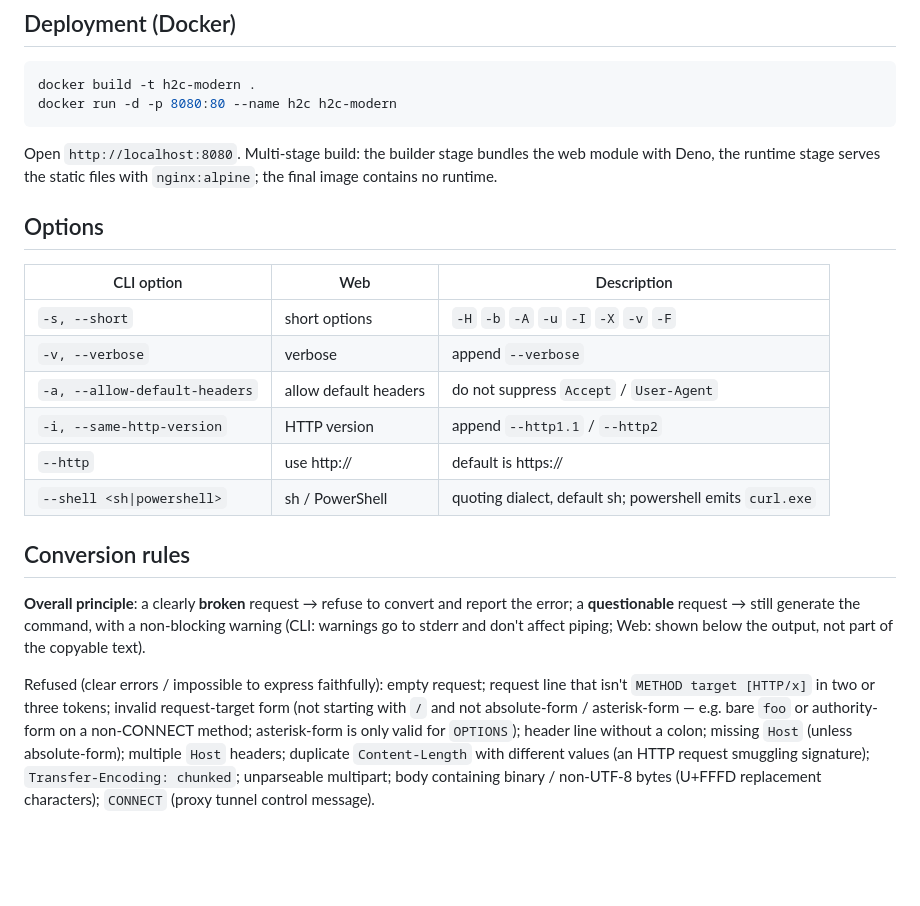
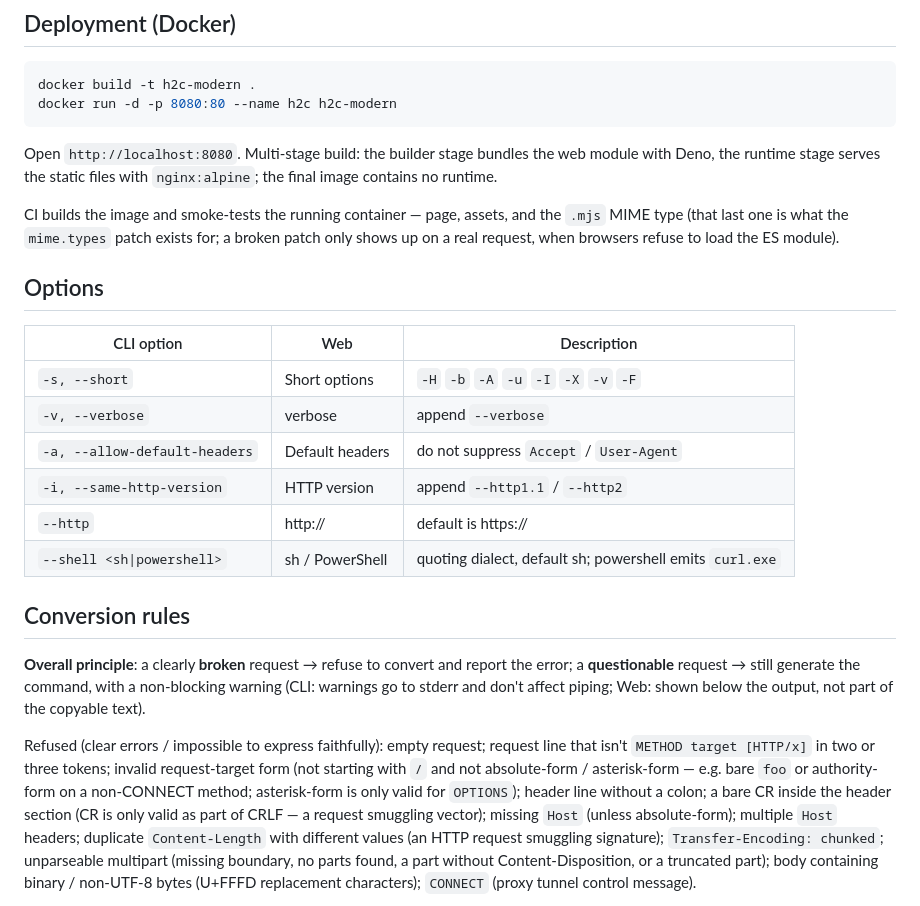
Before and after one commit to hack2xia/h2c-modern, a Markdown page: README.md, the part around one of its changes. Drawn GitHub-style; blank space fills up the shorter version.

````diff
--- a/README.md
+++ b/README.md
@@ -123,22 +140,37 @@ docker build -t h2c-modern .
 docker run -d -p 8080:80 --name h2c h2c-modern
 ```
 
-Open `http://localhost:8080`. Multi-stage build: the builder stage bundles the web module with Deno, the runtime stage serves the static files with `nginx:alpine`; the final image contains no runtime.
+Open `http://localhost:8080`. Multi-stage build: the builder stage bundles the web module with Deno,
+the runtime stage serves the static files with `nginx:alpine`; the final image contains no runtime.
+
+CI builds the image and smoke-tests the running container — page, assets, and the `.mjs` MIME type
+(that last one is what the `mime.types` patch exists for; a broken patch only shows up on a real
+request, when browsers refuse to load the ES module).
 
 ## Options
 
-| CLI option                    | Web                  | Description                                       |
-| ----------------------------- | -------------------- | ------------------------------------------------- |
-| `-s, --short`                 | short options        | `-H` `-b` `-A` `-u` `-I` `-X` `-v` `-F`           |
-| `-v, --verbose`               | verbose              | append `--verbose`                               |
-| `-a, --allow-default-headers` | allow default headers | do not suppress `Accept` / `User-Agent`          |
-| `-i, --same-http-version`     | HTTP version         | append `--http1.1` / `--http2`                   |
-| `--http`                      | use http://          | default is https://                               |
-| `--shell <sh\|powershell>`    | sh / PowerShell      | quoting dialect, default sh; powershell emits `curl.exe` |
+| CLI option                    | Web             | Description                                              |
+| ----------------------------- | --------------- | -------------------------------------------------------- |
+| `-s, --short`                 | Short options   | `-H` `-b` `-A` `-u` `-I` `-X` `-v` `-F`                  |
+| `-v, --verbose`               | verbose         | append `--verbose`                                       |
+| `-a, --allow-default-headers` | Default headers | do not suppress `Accept` / `User-Agent`                  |
+| `-i, --same-http-version`     | HTTP version    | append `--http1.1` / `--http2`                           |
+| `--http`                      | http://         | default is https://                                      |
+| `--shell <sh\|powershell>`    | sh / PowerShell | quoting dialect, default sh; powershell emits `curl.exe` |
 
 ## Conversion rules
 
-**Overall principle**: a clearly **broken** request → refuse to convert and report the error; a **questionable** request → still generate the command, with a non-blocking warning (CLI: warnings go to stderr and don't affect piping; Web: shown below the output, not part of the copyable text).
+**Overall principle**: a clearly **broken** request → refuse to convert and report the error; a
+**questionable** request → still generate the command, with a non-blocking warning (CLI: warnings go
+to stderr and don't affect piping; Web: shown below the output, not part of the copyable text).
 
-Refused (clear errors / impossible to express faithfully): empty request; request line that isn't `METHOD target [HTTP/x]` in two or three tokens; invalid request-target form (not starting with `/` and not absolute-form / asterisk-form — e.g. bare `foo` or authority-form on a non-CONNECT method; asterisk-form is only valid for `OPTIONS`); header line without a colon; missing `Host` (unless absolute-form); multiple `Host` headers; duplicate `Content-Length` with different values (an HTTP request smuggling signature); `Transfer-Encoding: chunked`; unparseable multipart; body containing binary / non-UTF-8 bytes (U+FFFD replacement characters); `CONNECT` (proxy tunnel control message).
+Refused (clear errors / impossible to express faithfully): empty request; request line that isn't
+`METHOD target [HTTP/x]` in two or three tokens; invalid request-target form (not starting with `/`
+and not absolute-form / asterisk-form — e.g. bare `foo` or authority-form on a non-CONNECT method;
+asterisk-form is only valid for `OPTIONS`); header line without a colon; a bare CR inside the header
+section (CR is only valid as part of CRLF — a request smuggling vector); missing `Host` (unless
+absolute-form); multiple `Host` headers; duplicate `Content-Length` with different values (an HTTP
+request smuggling signature); `Transfer-Encoding: chunked`; unparseable multipart (missing boundary,
+no parts found, a part without Content-Disposition, or a truncated part); body containing binary /
+non-UTF-8 bytes (U+FFFD replacement characters); `CONNECT` (proxy tunnel control message).
 
````
Also changed, not shown: other parts of README.md (+95 -21 lines), README.zh-CN.md (+30 -21 lines).
